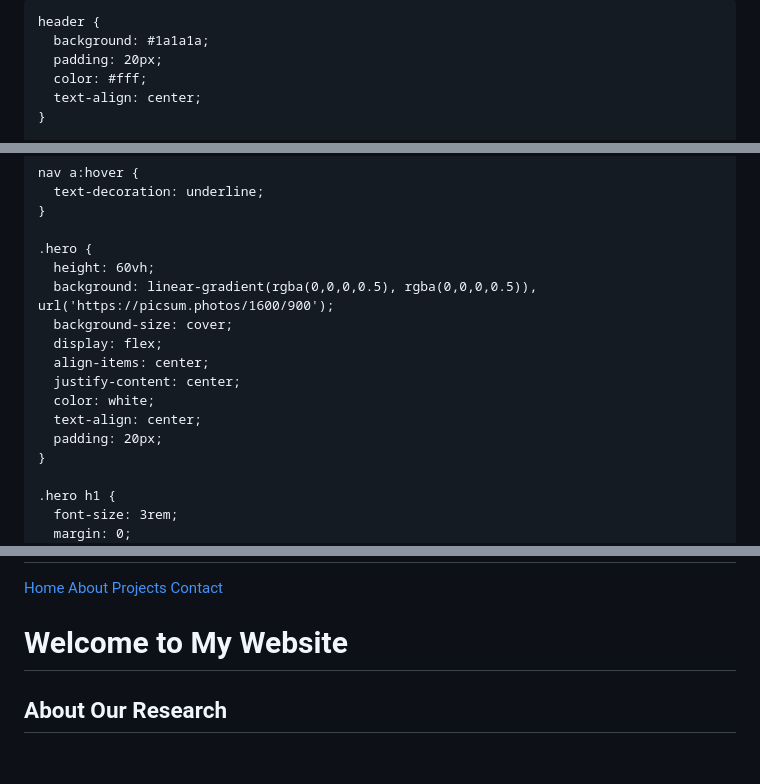
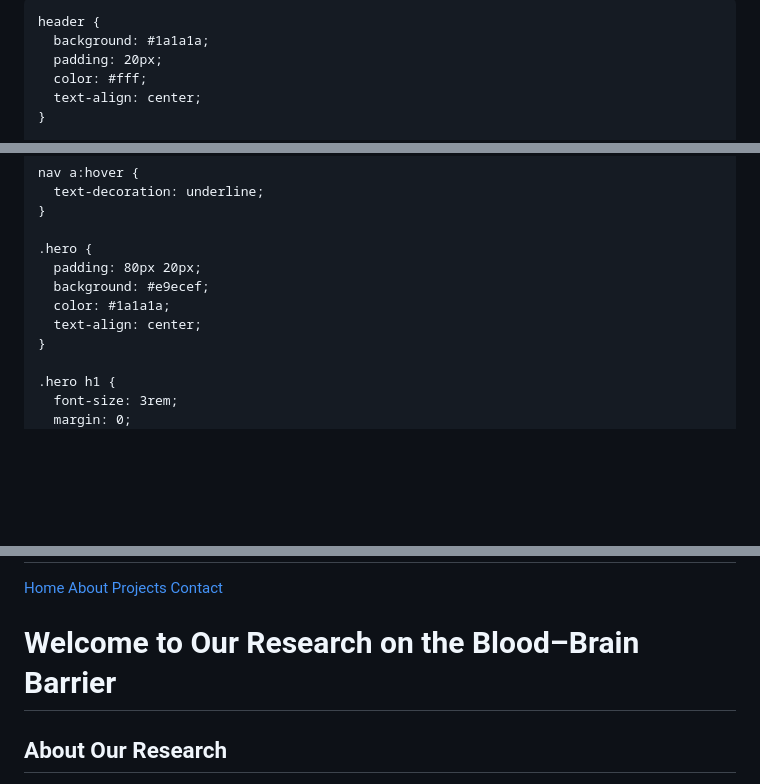
Before and after one commit to adhupar123/BBB.github.io, a Markdown page: README.md, 3 parts joined by grey strips. Rendered like a GitHub page; blank space fills up the shorter version.

```diff
--- a/README.md
+++ b/README.md
@@ -3,7 +3,7 @@
 <head>
   <meta charset="UTF-8" />
   <meta name="viewport" content="width=device-width, initial-scale=1.0" />
-  <title>Computational Modeling of Drug Transport Across the Blood Brain Barrier</title>
+  <title>Your Website</title>
   <style>
     body {
       margin: 0;
@@ -38,15 +38,10 @@
     }
 
     .hero {
-      height: 60vh;
-      background: linear-gradient(rgba(0,0,0,0.5), rgba(0,0,0,0.5)), url('https://picsum.photos/1600/900');
-      background-size: cover;
-      display: flex;
-      align-items: center;
-      justify-content: center;
-      color: white;
+      padding: 80px 20px;
+      background: #e9ecef;
+      color: #1a1a1a;
       text-align: center;
-      padding: 20px;
     }
 
     .hero h1 {
@@ -82,7 +77,7 @@
   </nav>
 
   <section class="hero">
-    <h1>Welcome to My Website</h1>
+    <h1>Welcome to Our Research on the Blood–Brain Barrier</h1>
   </section>
 
   <div class="container">
```
